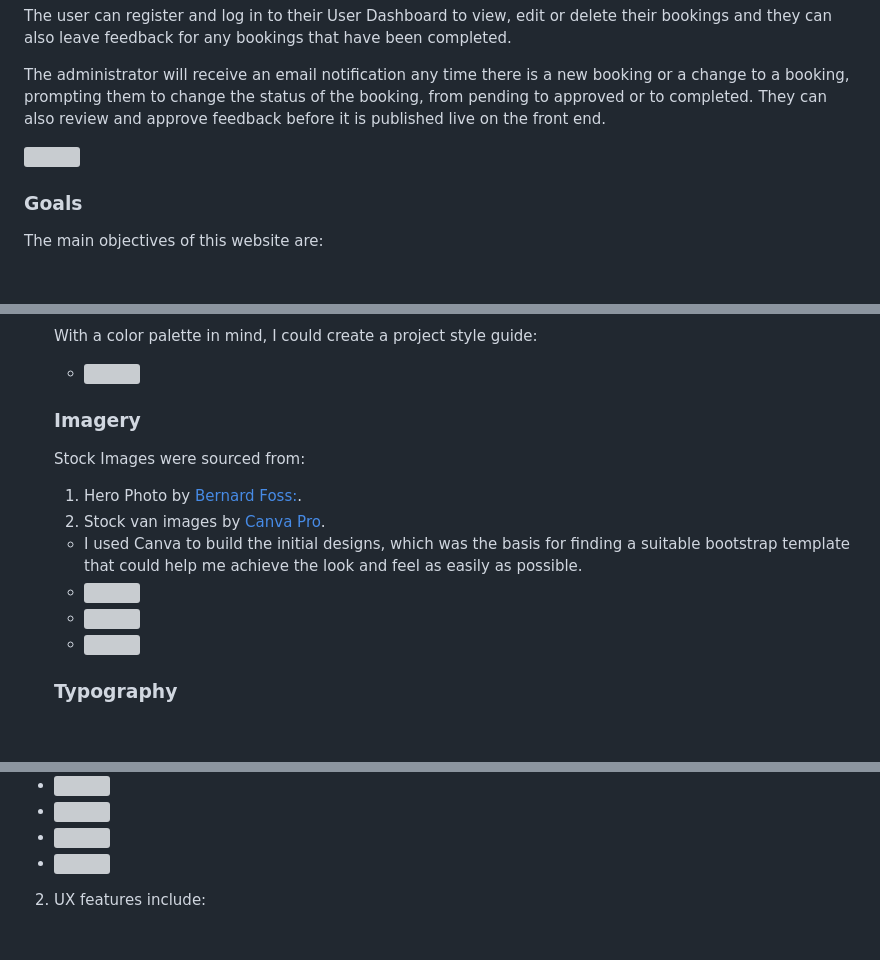
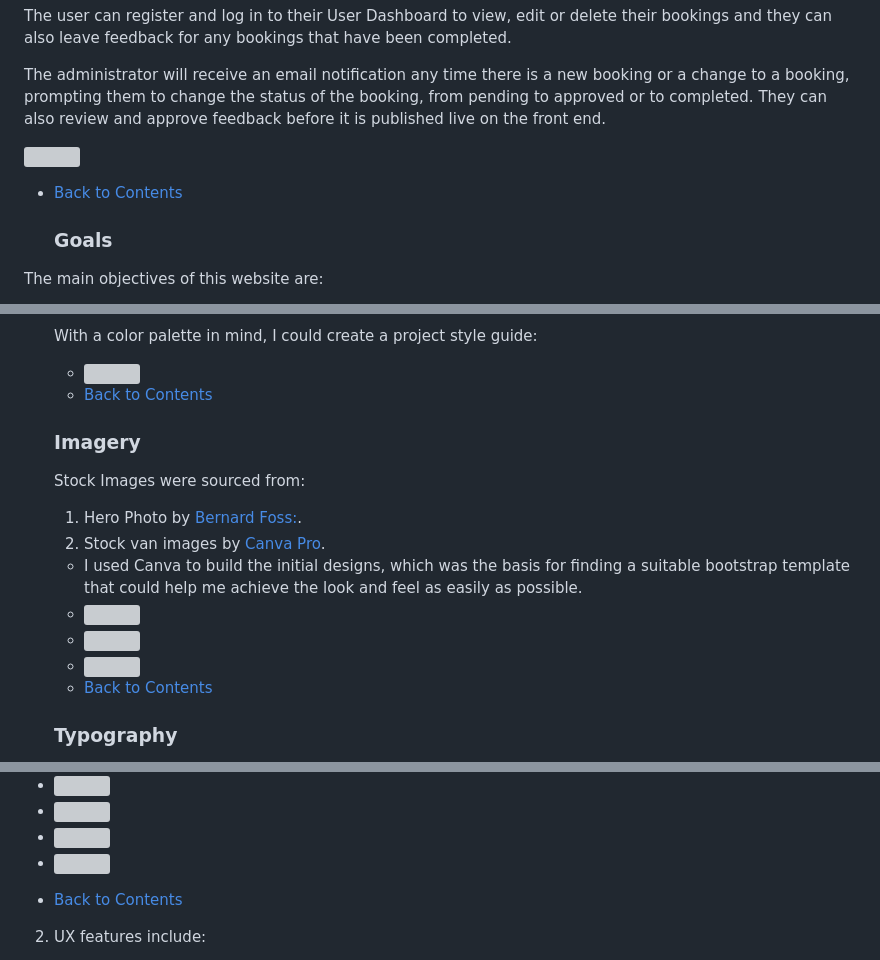
Before and after one commit to rstan-dev/pp4-yoomoov, a Markdown page: README.md, 3 parts joined by grey strips. Drawn GitHub-style; blank space fills up the shorter version; grey boxes are pictures that could not be loaded.

```diff
--- a/README.md
+++ b/README.md
@@ -50,6 +50,8 @@ The administrator will receive an email notification any time there is a new boo
 
 <img src="https://github.com/rstan-dev/pp4-yoomoov/blob/main/documentation/readme/am_I_responsive_screenshot.png">
 
+* [Back to Contents](#contents)
+
   ### Goals
 The main objectives of this website are:
 1. Build an easy-to-use and navigate, fully responsive booking website, with a clean interface.
@@ -164,6 +172,8 @@ The main objectives of this website are:
    With a color palette in mind, I could create a project style guide:
    - <img src="https://github.com/rstan-dev/pp4-yoomoov/blob/main/documentation/readme/yoomoov_style_guide.png">
 
+   * [Back to Contents](#contents)
+
    ### Imagery
    Stock Images were sourced from:
    1. Hero Photo by [Bernard Foss:](https://www.pexels.com/photo/white-vans-parked-on-gray-concrete-road-4620555/).
@@ -173,6 +183,8 @@ The main objectives of this website are:
   - <img src="https://github.com/rstan-dev/pp4-yoomoov/blob/main/documentation/readme/canva_mockup_home.jpeg">
   - <img src="https://github.com/rstan-dev/pp4-yoomoov/blob/main/documentation/readme/canva_mockup_services.jpeg">
   - <img src="https://github.com/rstan-dev/pp4-yoomoov/blob/main/documentation/readme/canva_mockup_van_detail.jpeg">
+
+  * [Back to Contents](#contents)
 
    ### Typography
    * I found a bootstrap layout called [Lumia](https://bootstrapmade.com/demo/Lumia/)from bootsrapmade.com which aligned closely with the layout I needed.
@@ -209,6 +221,8 @@ The following features have been implemented:
   - <img src="https://github.com/rstan-dev/pp4-yoomoov/blob/main/documentation/readme/feature_update_booking.png">
   - <img src="https://github.com/rstan-dev/pp4-yoomoov/blob/main/documentation/readme/feature_delete_booking.png">
   - <img src="https://github.com/rstan-dev/pp4-yoomoov/blob/main/documentation/readme/feature_feedback.png">
+
+  * [Back to Contents](#contents)
 
 2. UX features include:
   - Ability for users to filter bookings by Order Updated, Required date, pending or Approved
```
Also changed, not shown: other parts of README.md (+36 -8 lines), TESTING.md (+18 -0 lines).
